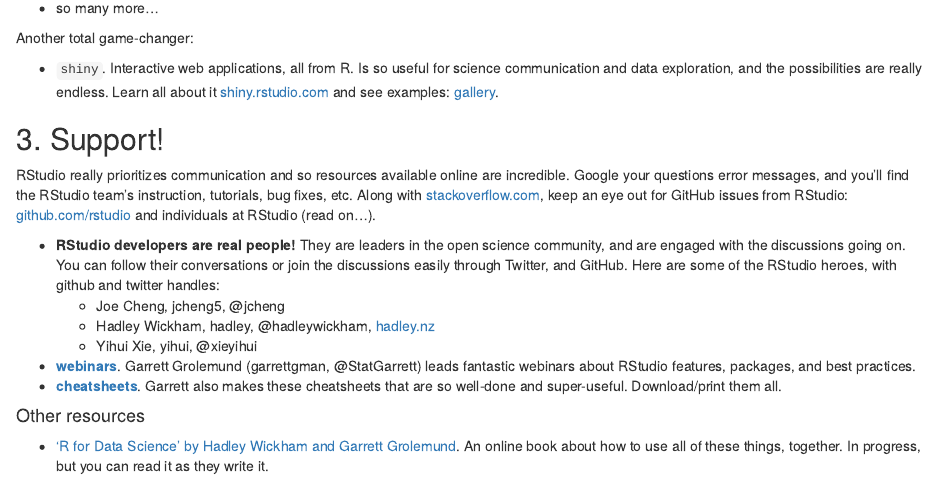
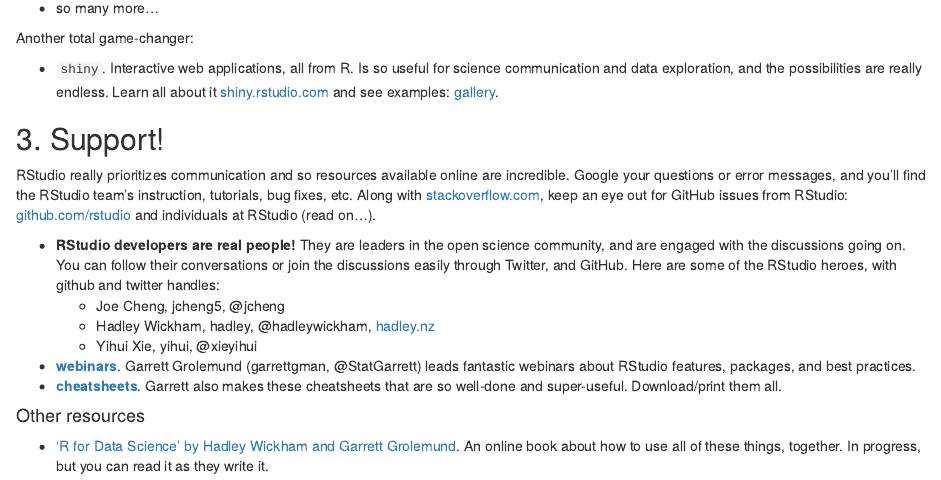
Before and after one commit to jules32/resources, an R Markdown document (RStudio_intro/index.rmd): the page in a window 1100 px wide, from 1110 px down. The pictures show the output file RStudio_intro/index.html that the author committed with the source, opened offline.

Commit message:
fix typo

```diff
--- a/RStudio_intro/index.rmd
+++ b/RStudio_intro/index.rmd
@@ -58,7 +58,7 @@
 
 ## 3. Support!
 
-RStudio really prioritizes communication and so resources available online are incredible. Google your questions error messages, and you'll find the RStudio team's instruction, tutorials, bug fixes, etc. Along with [stackoverflow.com](stackoverflow.com), keep an eye out for GitHub issues from RStudio: [github.com/rstudio](https://github.com/rstudio) and individuals at RStudio (read on...).
+RStudio really prioritizes communication and so resources available online are incredible. Google your questions or error messages, and you'll find the RStudio team's instruction, tutorials, bug fixes, etc. Along with [stackoverflow.com](stackoverflow.com), keep an eye out for GitHub issues from RStudio: [github.com/rstudio](https://github.com/rstudio) and individuals at RStudio (read on...).
 
 - **RStudio developers are real people!** They are leaders in the open science community, and are engaged with the discussions going on. You can follow their conversations or join the discussions easily through Twitter, and GitHub. Here are some of the RStudio heroes, with github and twitter handles:
     - Joe Cheng, jcheng5, @jcheng
```
Also changed, not shown: RStudio_intro/index.html.
